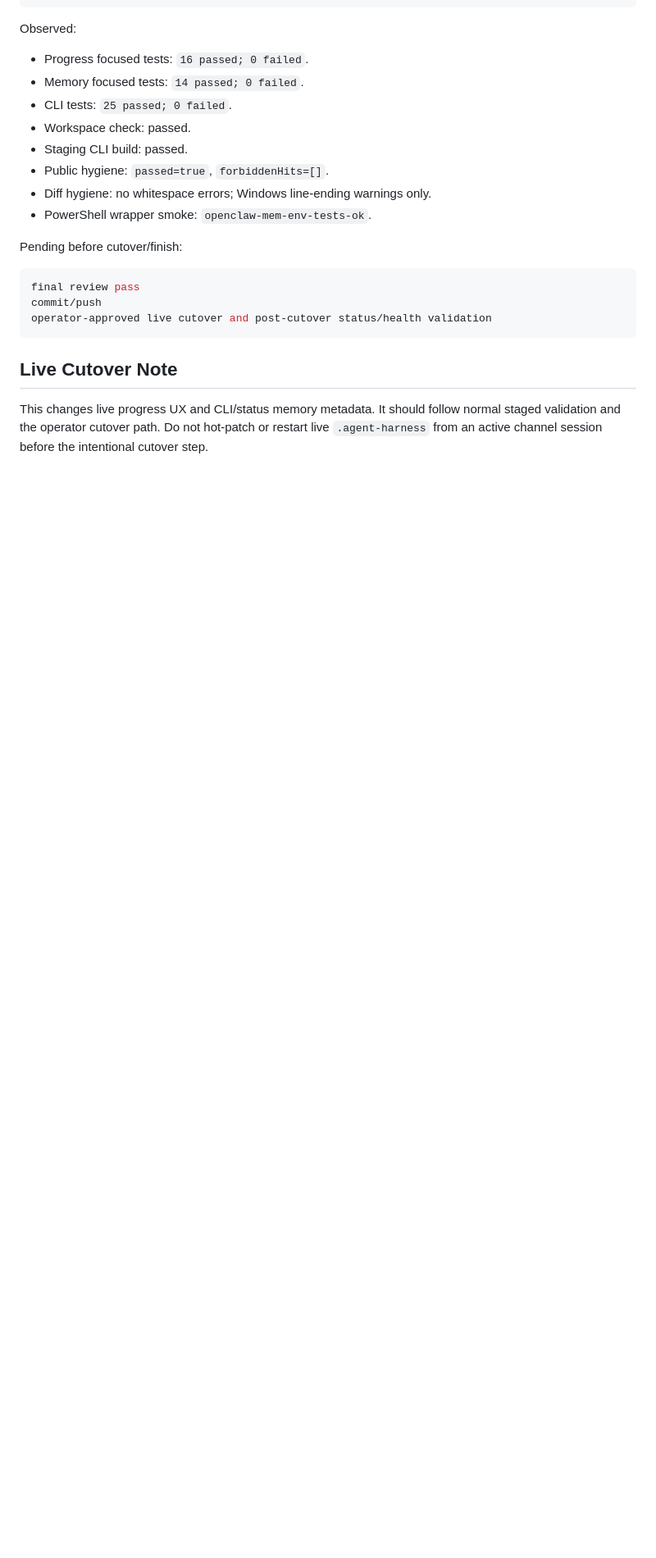
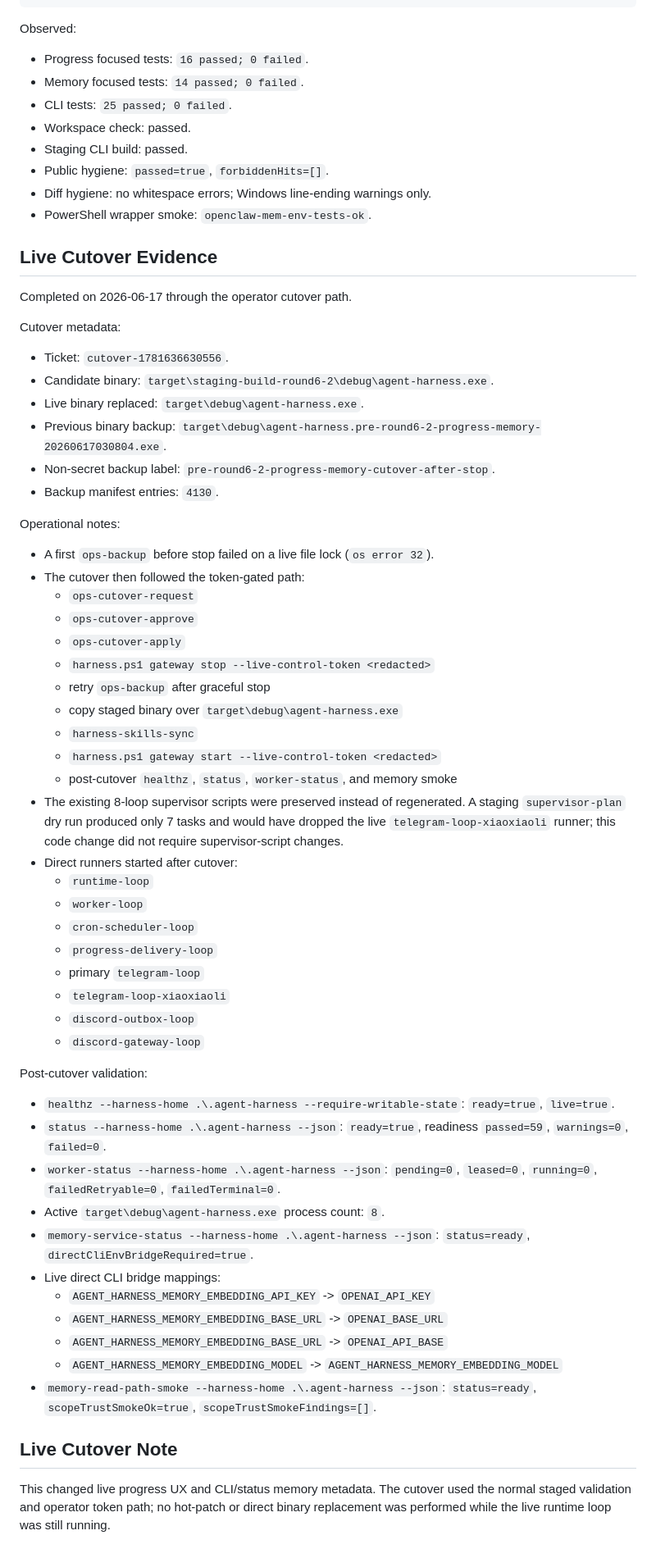
Before and after one commit to phenomenoner/agent-harness-core, a Markdown page: .debug/round6-2/round6-2-issues-optimization-implementation-2026-06-17.md, the part around one of its changes. Shown at 82% size. Drawn GitHub-style; blank space fills up the shorter version.

Commit message:
Record round6-2 live cutover

````diff
--- a/.debug/round6-2/round6-2-issues-optimization-implementation-2026-06-17.md
+++ b/.debug/round6-2/round6-2-issues-optimization-implementation-2026-06-17.md
@@ -236,14 +236,57 @@ Observed:
 - Diff hygiene: no whitespace errors; Windows line-ending warnings only.
 - PowerShell wrapper smoke: `openclaw-mem-env-tests-ok`.
 
-Pending before cutover/finish:
+## Live Cutover Evidence
 
-```powershell
-final review pass
-commit/push
-operator-approved live cutover and post-cutover status/health validation
-```
+Completed on 2026-06-17 through the operator cutover path.
+
+Cutover metadata:
+
+- Ticket: `cutover-1781636630556`.
+- Candidate binary: `target\staging-build-round6-2\debug\agent-harness.exe`.
+- Live binary replaced: `target\debug\agent-harness.exe`.
+- Previous binary backup: `target\debug\agent-harness.pre-round6-2-progress-memory-20260617030804.exe`.
+- Non-secret backup label: `pre-round6-2-progress-memory-cutover-after-stop`.
+- Backup manifest entries: `4130`.
+
+Operational notes:
+
+- A first `ops-backup` before stop failed on a live file lock (`os error 32`).
+- The cutover then followed the token-gated path:
+  - `ops-cutover-request`
+  - `ops-cutover-approve`
+  - `ops-cutover-apply`
+  - `harness.ps1 gateway stop --live-control-token <redacted>`
+  - retry `ops-backup` after graceful stop
+  - copy staged binary over `target\debug\agent-harness.exe`
+  - `harness-skills-sync`
+  - `harness.ps1 gateway start --live-control-token <redacted>`
+  - post-cutover `healthz`, `status`, `worker-status`, and memory smoke
+- The existing 8-loop supervisor scripts were preserved instead of regenerated. A staging `supervisor-plan` dry run produced only 7 tasks and would have dropped the live `telegram-loop-xiaoxiaoli` runner; this code change did not require supervisor-script changes.
+- Direct runners started after cutover:
+  - `runtime-loop`
+  - `worker-loop`
+  - `cron-scheduler-loop`
+  - `progress-delivery-loop`
+  - primary `telegram-loop`
+  - `telegram-loop-xiaoxiaoli`
+  - `discord-outbox-loop`
+  - `discord-gateway-loop`
+
+Post-cutover validation:
+
+- `healthz --harness-home .\.agent-harness --require-writable-state`: `ready=true`, `live=true`.
+- `status --harness-home .\.agent-harness --json`: `ready=true`, readiness `passed=59`, `warnings=0`, `failed=0`.
+- `worker-status --harness-home .\.agent-harness --json`: `pending=0`, `leased=0`, `running=0`, `failedRetryable=0`, `failedTerminal=0`.
+- Active `target\debug\agent-harness.exe` process count: `8`.
+- `memory-service-status --harness-home .\.agent-harness --json`: `status=ready`, `directCliEnvBridgeRequired=true`.
+- Live direct CLI bridge mappings:
+  - `AGENT_HARNESS_MEMORY_EMBEDDING_API_KEY` -> `OPENAI_API_KEY`
+  - `AGENT_HARNESS_MEMORY_EMBEDDING_BASE_URL` -> `OPENAI_BASE_URL`
+  - `AGENT_HARNESS_MEMORY_EMBEDDING_BASE_URL` -> `OPENAI_API_BASE`
+  - `AGENT_HARNESS_MEMORY_EMBEDDING_MODEL` -> `AGENT_HARNESS_MEMORY_EMBEDDING_MODEL`
+- `memory-read-path-smoke --harness-home .\.agent-harness --json`: `status=ready`, `scopeTrustSmokeOk=true`, `scopeTrustSmokeFindings=[]`.
 
 ## Live Cutover Note
 
-This changes live progress UX and CLI/status memory metadata. It should follow normal staged validation and the operator cutover path. Do not hot-patch or restart live `.agent-harness` from an active channel session before the intentional cutover step.
+This changed live progress UX and CLI/status memory metadata. The cutover used the normal staged validation and operator token path; no hot-patch or direct binary replacement was performed while the live runtime loop was still running.
````
Also changed, not shown: other parts of .debug/round6-2/round6-2-issues-optimization-implementation-2026-06-17.md (+1 -1 lines), docs/agent-harness-operations-handbook.md (+2 -0 lines).
